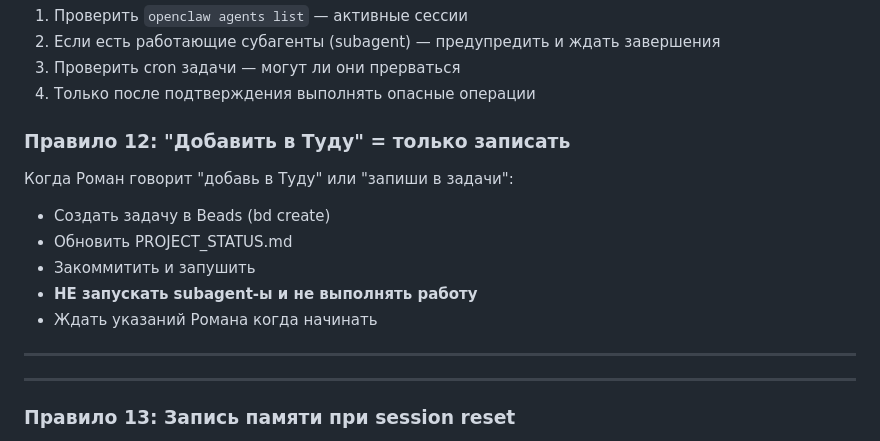
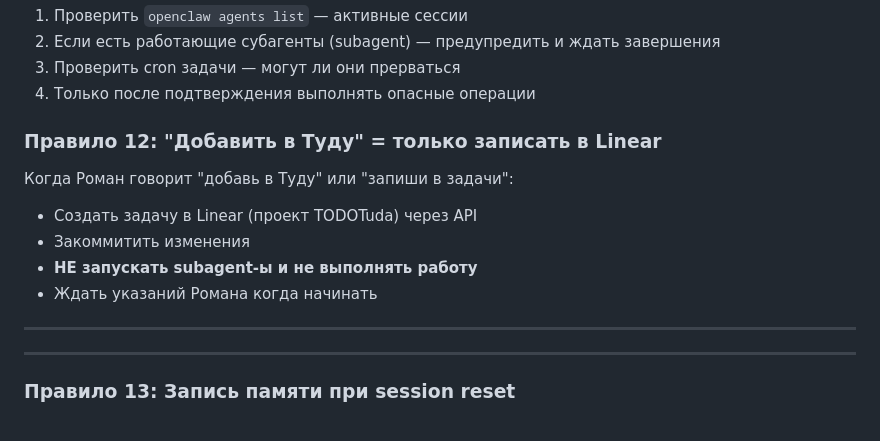
Before and after one commit to Rem2222/openclaw-workspace, a Markdown page: AGENTS.md, the part around the change. Drawn GitHub-style.

```diff
--- a/AGENTS.md
+++ b/AGENTS.md
@@ -224,17 +224,15 @@ This prevents relying on outdated file analysis when LCM has fresher context.
 3. Проверить cron задачи — могут ли они прерваться
 4. Только после подтверждения выполнять опасные операции
 
-### Правило 12: "Добавить в Туду" = только записать
+### Правило 12: "Добавить в Туду" = только записать в Linear
 Когда Роман говорит "добавь в Туду" или "запиши в задачи":
-- Создать задачу в Beads (bd create)
-- Обновить PROJECT_STATUS.md
-- Закоммитить и запушить
+- Создать задачу в Linear (проект TODOTuda) через API
+- Закоммитить изменения
 - **НЕ запускать subagent-ы и не выполнять работу**
 - Ждать указаний Романа когда начинать
 
+---
 
-
----
 ---
 
 ### Правило 13: Запись памяти при session reset
```
Also changed, not shown: HEARTBEAT.md (+31 -5 lines), MEMORY.md (+3 -3 lines).
